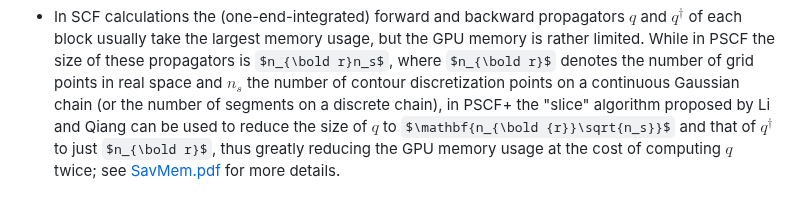
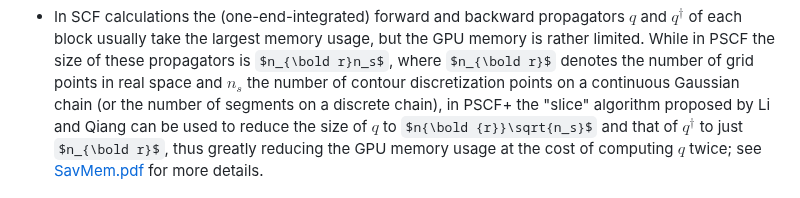
Before and after one commit to qwcsu/pscfplus, a Markdown page: README.md, the part around the change. Rendered like a GitHub page; some formulas as TeX source.

```diff
--- a/README.md
+++ b/README.md
@@ -30,7 +30,7 @@ the nonlinear SCF equations and find the bulk periodicity for the ordered phases
   these propagators is $n_{\bold r}n_s$, where $n_{\bold r}$ denotes the number of grid points in real space and $n_s$ the number of
   contour discretization points on a continuous Gaussian chain (or the number of segments on a discrete
   chain), in PSCF+ the "slice" algorithm proposed by Li and Qiang can be used to reduce the size of $q$ to
-  $\mathbf{n_{\bold {r}}\sqrt{n_s}}$
+  $n{\bold {r}}\sqrt{n_s}$
   and that of $q^\dagger$ to just $n_{\bold r}$, thus greatly reducing the GPU memory usage at the cost of computing $q$
   twice; see [SavMem.pdf](https://github.com/qwcsu/pscfplus/blob/master/doc/notes/SavMem.pdf) for more details.
 
```
